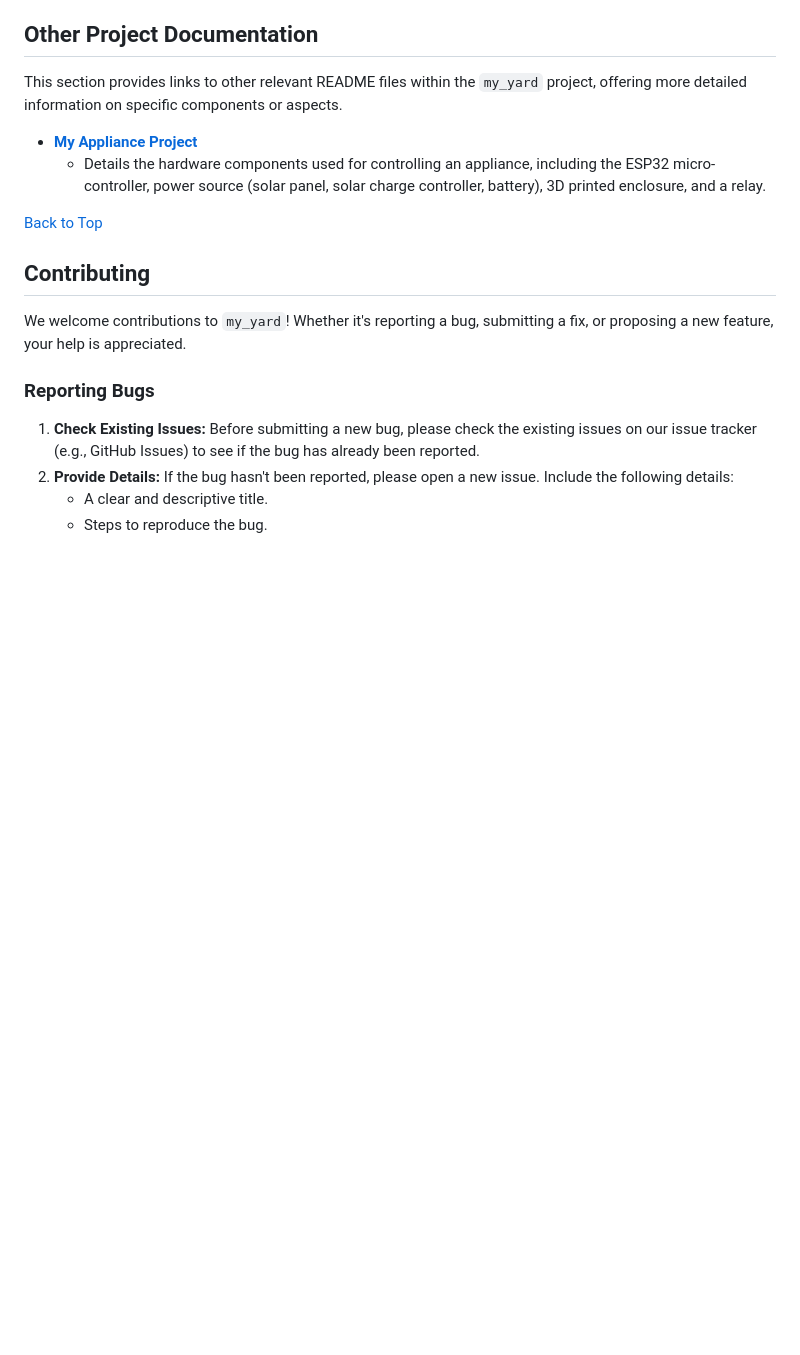
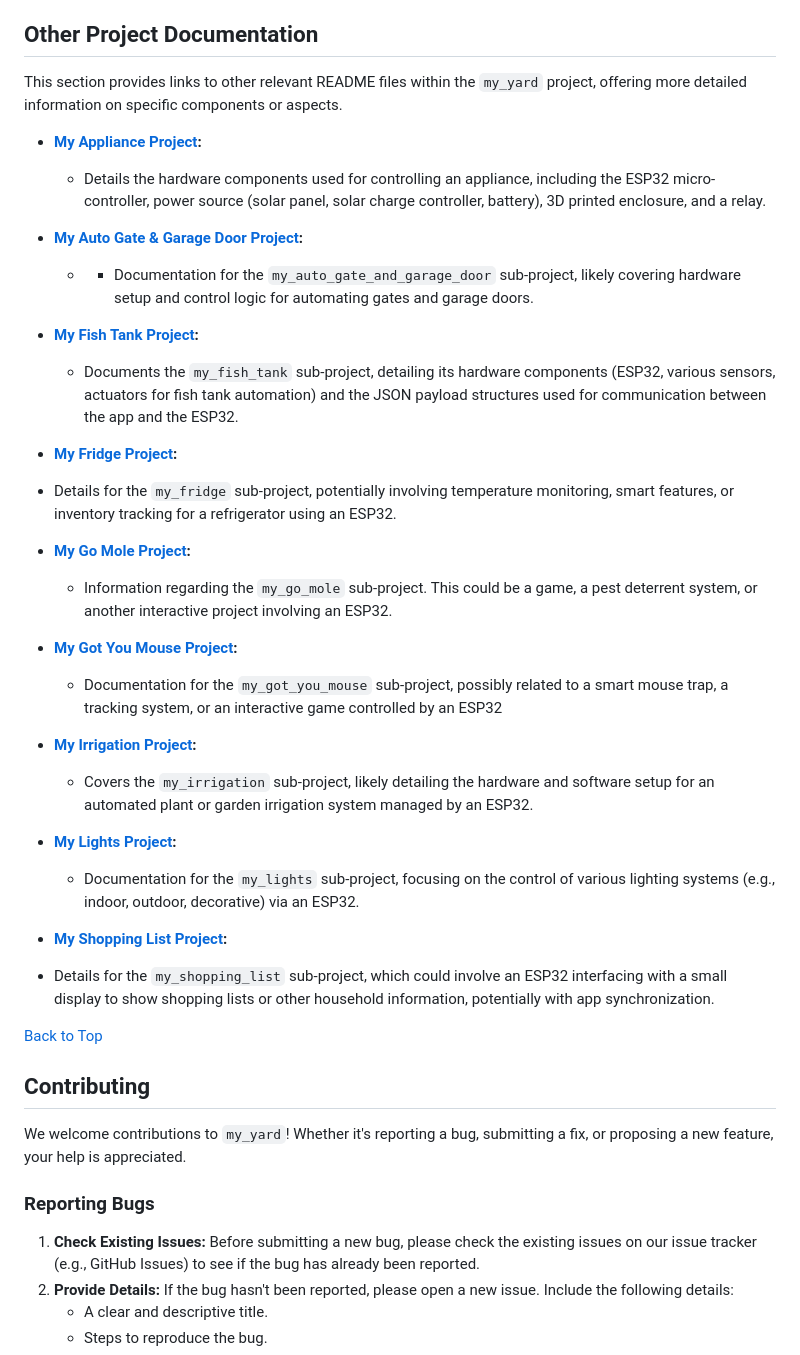
Before and after one commit to JohanScheepers/My_Yard, a Markdown page: README.md, the part around the change. GitHub-like rendering; blank space fills up the shorter version.

Commit message:
Update project descriptions

```diff
--- a/README.md
+++ b/README.md
@@ -91,9 +91,33 @@ Sensor readings and relevant event data are primarily stored directly on the ESP
 
 This section provides links to other relevant README files within the `my_yard` project, offering more detailed information on specific components or aspects.
 
-*   **[My Appliance Project](my_appliance/README.md)**
+*   **[My Appliance Project](my_appliance/README.md):**
     *   Details the hardware components used for controlling an appliance, including the ESP32 micro-controller, power source (solar panel, solar charge controller, battery), 3D printed enclosure, and a relay.
 
+*   **[My Auto Gate & Garage Door Project](my_auto_gate_and_garage_door/README.md):**
+    *  *   Documentation for the `my_auto_gate_and_garage_door` sub-project, likely covering hardware setup and control logic for automating gates and garage doors.
+
+*   **[My Fish Tank Project](my_fish_tank/README.md):**
+    *   Documents the `my_fish_tank` sub-project, detailing its hardware components (ESP32, various sensors, actuators for fish tank automation) and the JSON payload structures used for communication between the app and the ESP32.
+
+
+*   **[My Fridge Project](my_fridge/README.md):**
+   *   Details for the `my_fridge` sub-project, potentially involving temperature monitoring, smart features, or inventory tracking for a refrigerator using an ESP32.
+
+*   **[My Go Mole Project](my_go_mole/README.md):**
+    *   Information regarding the `my_go_mole` sub-project. This could be a game, a pest deterrent system, or another interactive project involving an ESP32.
+
+*   **[My Got You Mouse Project](my_got_you_mouse/README.md):**
+    *   Documentation for the `my_got_you_mouse` sub-project, possibly related to a smart mouse trap, a tracking system, or an interactive game controlled by an ESP32
+
+*   **[My Irrigation Project](my_irrigation/README.md):**
+    *   Covers the `my_irrigation` sub-project, likely detailing the hardware and software setup for an automated plant or garden irrigation system managed by an ESP32.
+
+*   **[My Lights Project](my_lights/README.md):**
+    *   Documentation for the `my_lights` sub-project, focusing on the control of various lighting systems (e.g., indoor, outdoor, decorative) via an ESP32.
+
+*   **[My Shopping List Project](my_shopping_list/README.md):**
+   *   Details for the `my_shopping_list` sub-project, which could involve an ESP32 interfacing with a small display to show shopping lists or other household information, potentially with app synchronization.
 
 [Back to Top](#my_yard)
 
```
Also changed, not shown: my_auto_gate_and_garage_door/README.md (renamed from my_auto_gate_and _garage_door/README.md).
